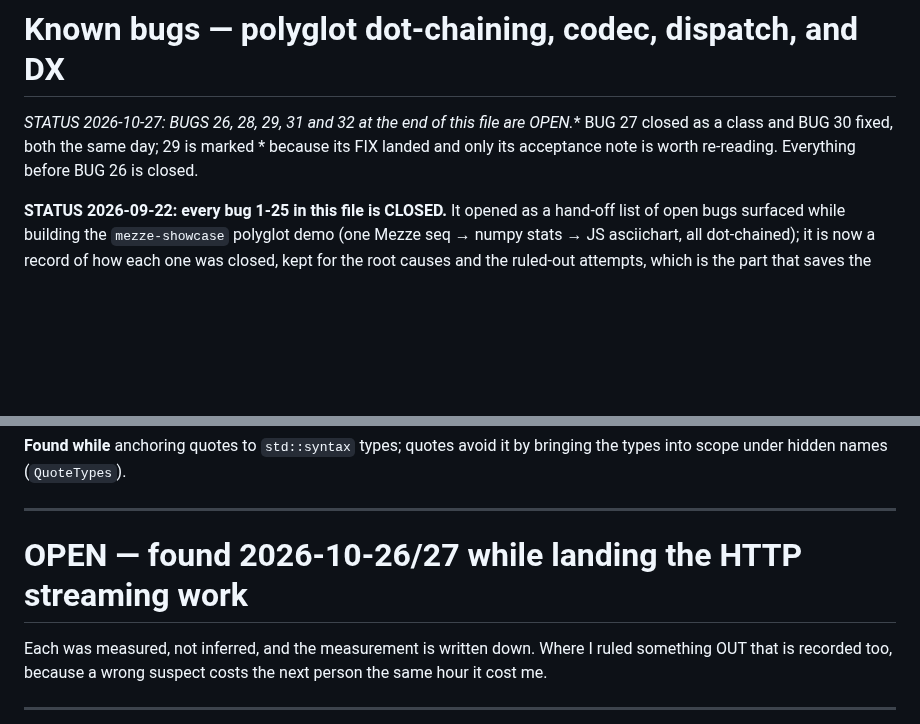
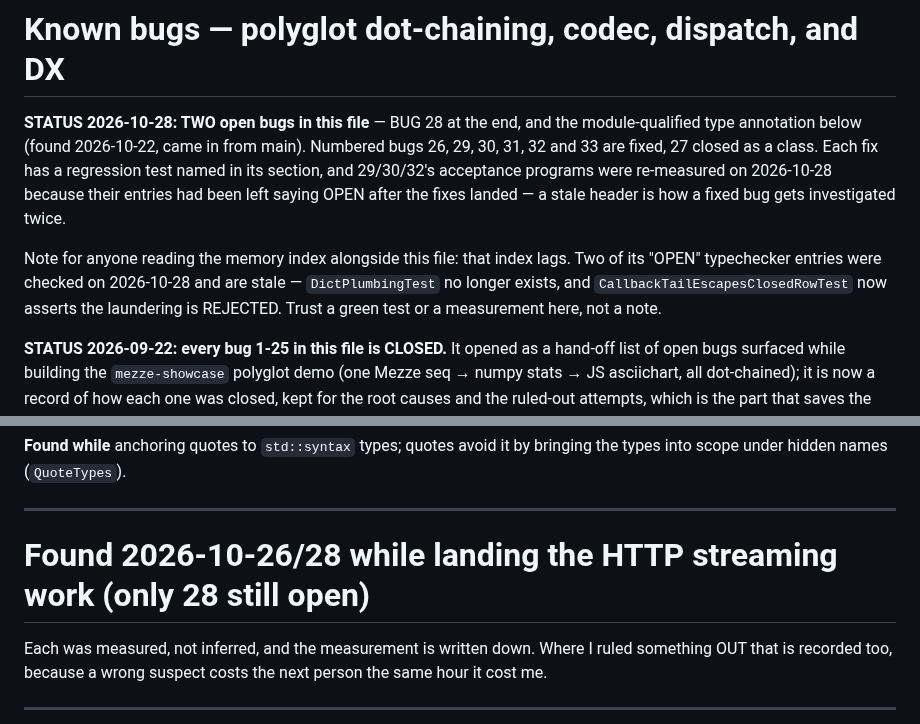
Before and after one commit to mezze-lang/mezze, a Markdown page: planned_features/known-bugs.md, 2 parts joined by grey strips. GitHub-like rendering; blank space fills up the shorter version.

Commit message:
docs(bugs): BUG 28 is the only one left open, and the memory index lags
The file's own STATUS header still listed 26, 29, 31 and 32 as open after their
fixes landed. A stale header is how a fixed bug gets investigated twice — which
is exactly what 29/30/32 nearly cost today, so their acceptance programs were
re-measured rather than taken on the strength of a matching commit message.

Also recorded: the memory index overstates what is open. Two of its typechecker
entries were checked and are stale — DictPlumbingTest no longer exists, and
CallbackTailEscapesClosedRowTest now asserts the laundering is REJECTED. The
note says to trust a green test or a measurement in this file, not the index.

Co-Authored-By: Claude Opus 5 <noreply@anthropic.com>
Claude-Session: https://claude.ai/code/session_018wQo5jSJ1PkTJuEBkJ4X58

```diff
--- a/planned_features/known-bugs.md
+++ b/planned_features/known-bugs.md
@@ -1,9 +1,17 @@
 # Known bugs — polyglot dot-chaining, codec, dispatch, and DX
 
-**STATUS 2026-10-27: BUGS 26, 28, 29*, 31 and 32 at the end of this file are
-OPEN.** BUG 27 closed as a class and BUG 30 fixed, both the same day; 29 is
-marked * because its FIX landed and only its acceptance note is worth re-reading.
-Everything before BUG 26 is closed.
+**STATUS 2026-10-28: TWO open bugs in this file** — BUG 28 at the end, and the
+module-qualified type annotation below (found 2026-10-22, came in from main).
+Numbered bugs 26, 29, 30, 31, 32 and 33 are fixed, 27 closed as a class. Each fix has a regression test named
+in its section, and 29/30/32's acceptance programs were re-measured on 2026-10-28
+because their entries had been left saying OPEN after the fixes landed — a stale
+header is how a fixed bug gets investigated twice.
+
+Note for anyone reading the memory index alongside this file: that index lags.
+Two of its "OPEN" typechecker entries were checked on 2026-10-28 and are stale —
+`DictPlumbingTest` no longer exists, and `CallbackTailEscapesClosedRowTest` now
+asserts the laundering is REJECTED. Trust a green test or a measurement here,
+not a note.
 
 **STATUS 2026-09-22: every bug 1-25 in this file is CLOSED.** It opened as a hand-off
 list of open bugs surfaced while building the `mezze-showcase` polyglot demo (one
@@ -2643,7 +2651,7 @@ bringing the types into scope under hidden names (`QuoteTypes`).
 
 ---
 
-# OPEN — found 2026-10-26/27 while landing the HTTP streaming work
+# Found 2026-10-26/28 while landing the HTTP streaming work (only 28 still open)
 
 Each was measured, not inferred, and the measurement is written down. Where I
 ruled something OUT that is recorded too, because a wrong suspect costs the next
```
